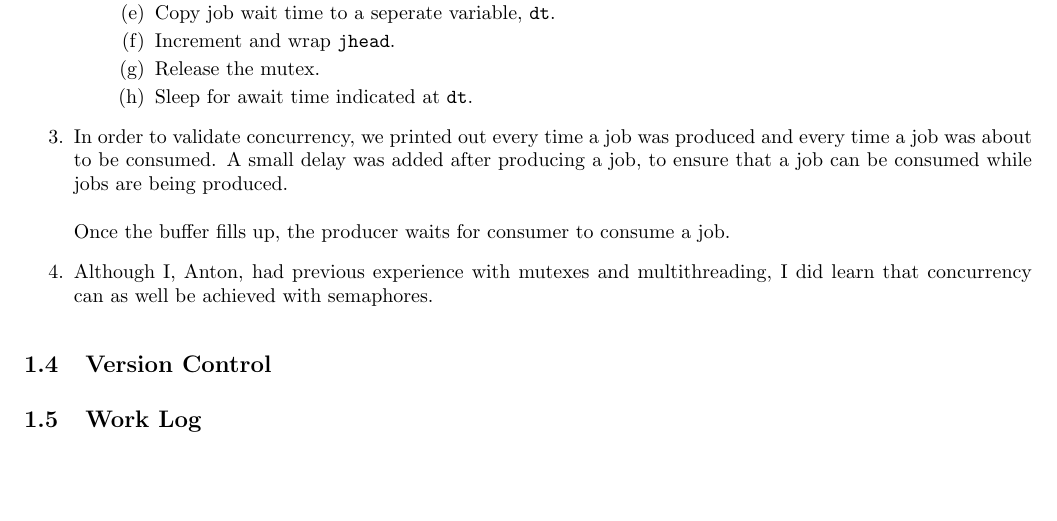
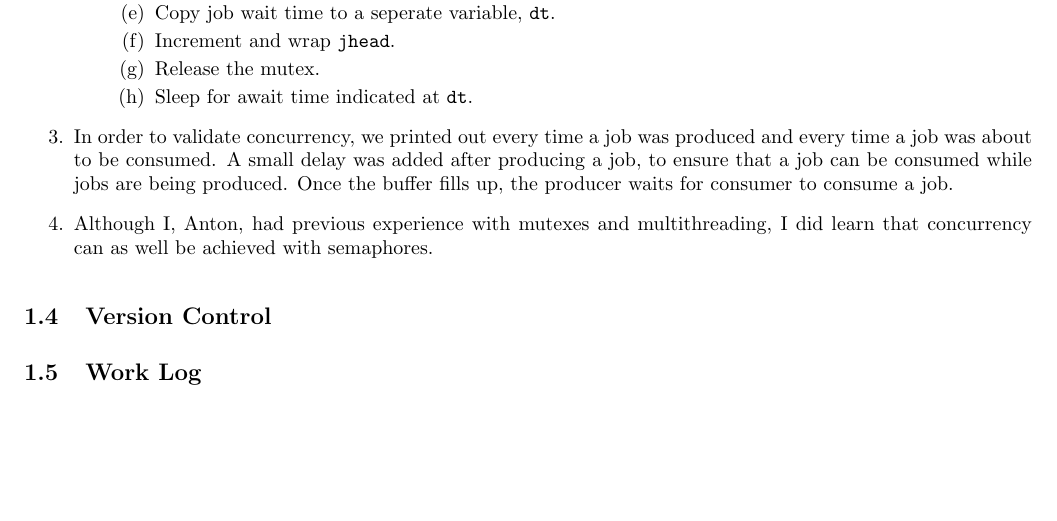
Before and after one commit to AntonSynytsia/cs444group1, a LaTeX document (Writeup1/writeup1.tex): part of page 2 of 2, cut so that both start at the same text. Compiled offline with pdfLaTeX.

```diff
--- a/Writeup1/writeup1.tex
+++ b/Writeup1/writeup1.tex
@@ -125,7 +125,7 @@
 \item Sleep for await time indicated at \texttt{dt}.
 \end{enumerate}
 \end{description}
-\item In order to validate concurrency, we printed out every time a job was produced and every time a job was about to be consumed. A small delay was added after producing a job, to ensure that a job can be consumed while jobs are being produced.\\\\Once the buffer fills up, the producer waits for consumer to consume a job.
+\item In order to validate concurrency, we printed out every time a job was produced and every time a job was about to be consumed. A small delay was added after producing a job, to ensure that a job can be consumed while jobs are being produced. Once the buffer fills up, the producer waits for consumer to consume a job.
 \item Although I, Anton, had previous experience with mutexes and multithreading, I did learn that concurrency can as well be achieved with semaphores.
 \end{enumerate}
 
```
Also changed, not shown: Writeup1/Makefile.
